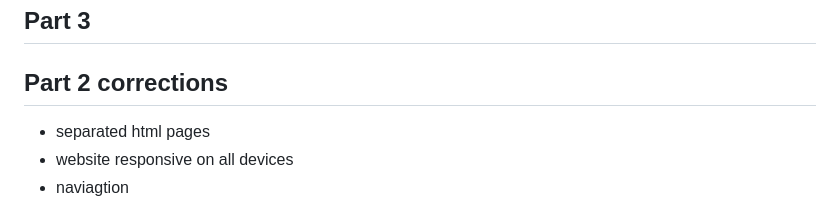
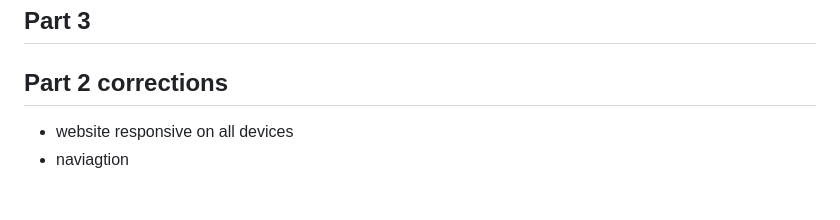
Before and after one commit to VCCT-WEDE5020-2025-G2/WEBDE-POE-ST10479777, a Markdown page: README.md, the part around the change. Rendered like a GitHub page.

```diff
--- a/README.md
+++ b/README.md
@@ -55,7 +55,6 @@ Got styling ideas from youtube videos/tutorials
 
 ## Part 3
 ## Part 2 corrections
-- separated html pages
 - website responsive on all devices
 - naviagtion
 ## References
```
